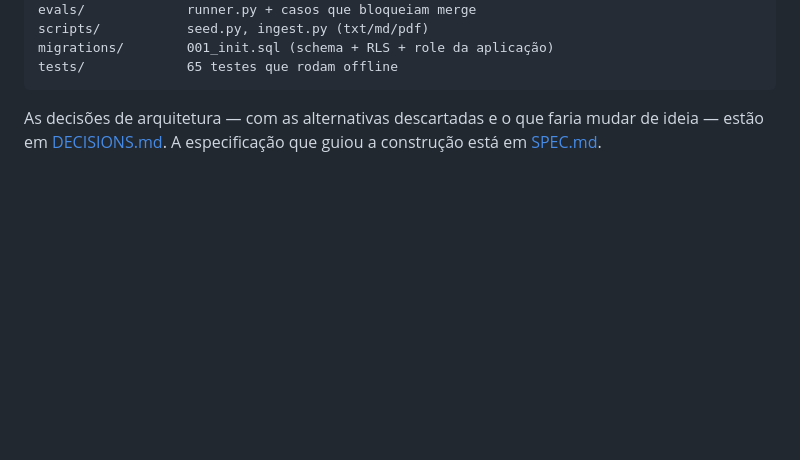
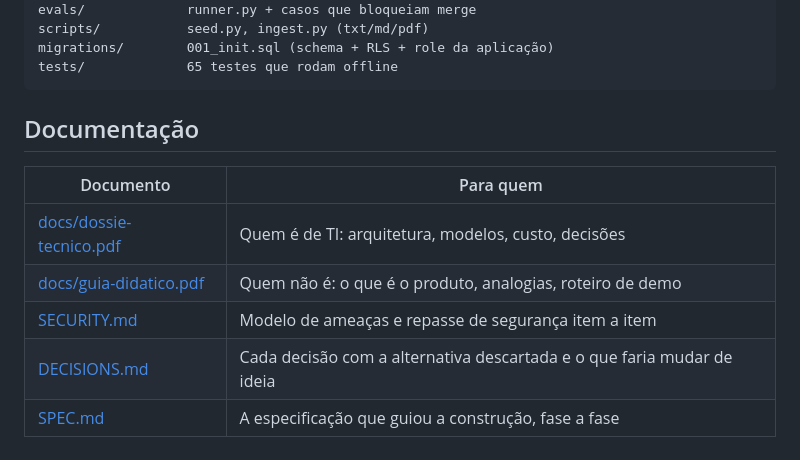
Before and after one commit to obragaa/atendo, a Markdown page: README.md, the part around the change. Rendered like a GitHub page; blank space fills up the shorter version.

Commit message:
Docs: tabela de documentacao no README (PDFs, SECURITY, DECISIONS)
Co-Authored-By: Claude Fable 5 <noreply@anthropic.com>

````diff
--- a/README.md
+++ b/README.md
@@ -138,4 +138,12 @@ migrations/        001_init.sql (schema + RLS + role da aplicação)
 tests/             65 testes que rodam offline
 ```
 
-As decisões de arquitetura — com as alternativas descartadas e o que faria mudar de ideia — estão em [DECISIONS.md](DECISIONS.md). A especificação que guiou a construção está em [SPEC.md](SPEC.md).
+## Documentação
+
+| Documento | Para quem |
+|---|---|
+| [docs/dossie-tecnico.pdf](docs/dossie-tecnico.pdf) | Quem é de TI: arquitetura, modelos, custo, decisões |
+| [docs/guia-didatico.pdf](docs/guia-didatico.pdf) | Quem não é: o que é o produto, analogias, roteiro de demo |
+| [SECURITY.md](SECURITY.md) | Modelo de ameaças e repasse de segurança item a item |
+| [DECISIONS.md](DECISIONS.md) | Cada decisão com a alternativa descartada e o que faria mudar de ideia |
+| [SPEC.md](SPEC.md) | A especificação que guiou a construção, fase a fase |
````
